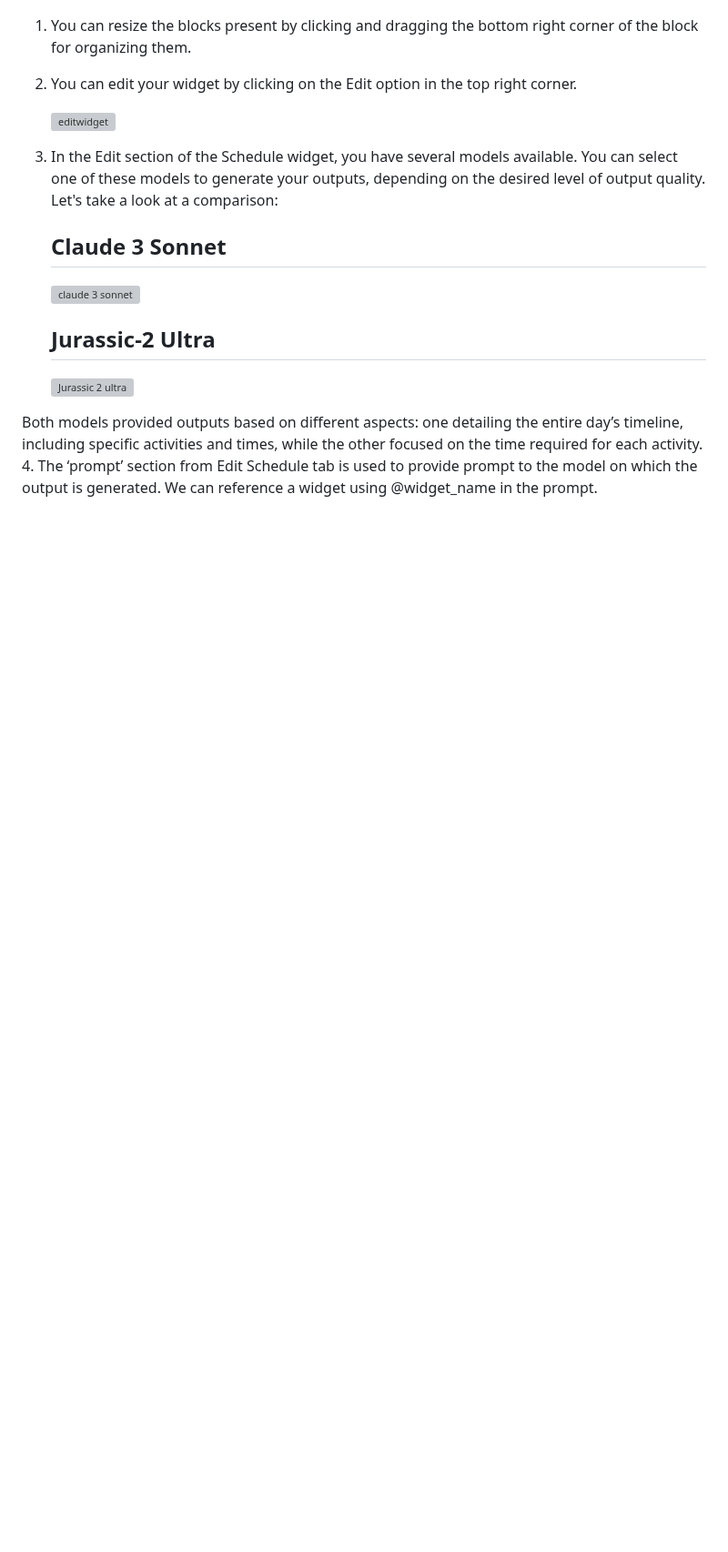
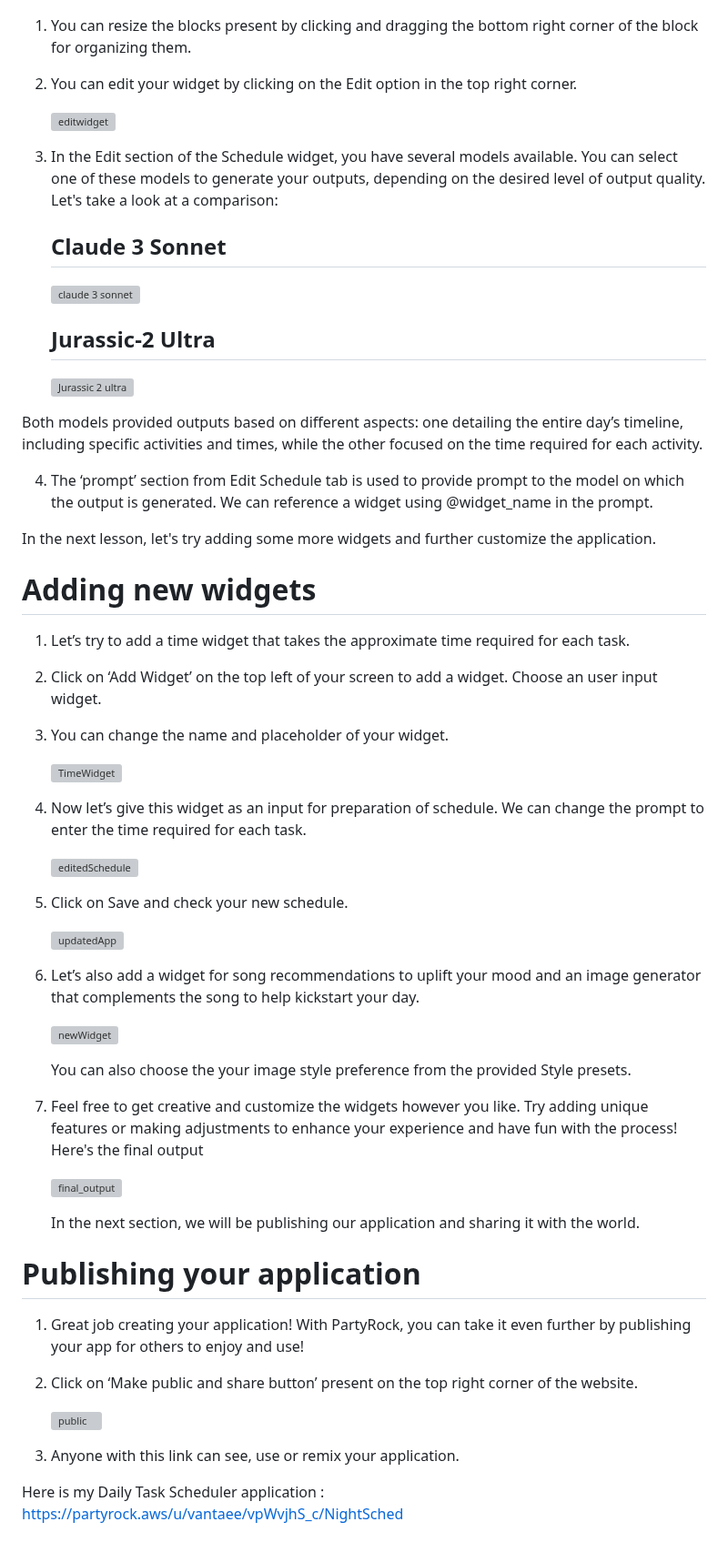
Before and after one commit to itsvantae/AWS-Projects, a Markdown page: Build a daily task scheduler application using Amazon PartyRock/README.md, the part around one of its changes. Shown at 91% size. GitHub-like rendering; blank space fills up the shorter version; grey boxes are pictures that could not be loaded.

```diff
--- a/Build a daily task scheduler application using Amazon PartyRock/README.md
+++ b/Build a daily task scheduler application using Amazon PartyRock/README.md
@@ -71,5 +70,46 @@ In the next section, let's try modifying the existing components to make them mo
    ![Jurassic 2 ultra](https://github.com/user-attachments/assets/47ec4022-2b58-4f97-bf8b-916e9de822ae)
 
 Both models provided outputs based on different aspects: one detailing the entire day’s timeline, including specific activities and times, while the other focused on the time required for each activity.
+
 4. The ‘prompt’ section from Edit Schedule tab is used to provide prompt to the model on which the output is generated. We can reference a widget using
    @widget_name in the prompt.
+
+In the next lesson, let's try adding some more widgets and further customize the application.
+
+# Adding new widgets
+1. Let’s try to add a time widget that takes the approximate time required for each task.
+2. Click on ‘Add Widget’ on the top left of your screen to add a widget. Choose an user input widget.
+3. You can change the name and placeholder of your widget.
+
+   ![TimeWidget](https://github.com/user-attachments/assets/51bc0407-52d0-44a5-b5db-70479a28d41a)
+
+4. Now let’s give this widget as an input for preparation of schedule. We can change the prompt to enter the time required for each task.
+
+   ![editedSchedule](https://github.com/user-attachments/assets/9a69c3a8-3a0d-4030-a7ef-82185e2d5846)
+
+5. Click on Save and check your new schedule.
+
+   ![updatedApp](https://github.com/user-attachments/assets/b580bad5-a168-4c15-beef-ba0b9cb479f4)
+
+6. Let’s also add a widget for song recommendations to uplift your mood and an image generator that complements the song to help kickstart your day.
+
+   ![newWidget](https://github.com/user-attachments/assets/26d7bd01-9d5c-425b-b3a3-d35220ecc0bf)
+
+   You can also choose the your image style preference from the provided Style presets.
+
+7. Feel free to get creative and customize the widgets however you like. Try adding unique features or making adjustments to enhance your experience and have fun
+   with the process! Here's the final output
+
+   ![final_output](https://github.com/user-attachments/assets/9ebcad69-8aa8-461c-9a6d-b736e1d178a5)
+
+   In the next section, we will be publishing our application and sharing it with the world.
+
+# Publishing your application
+1. Great job creating your application! With PartyRock, you can take it even further by publishing your app for others to enjoy and use!
+2. Click on ‘Make public and share button’ present on the top right corner of the website.
+
+   ![public](https://github.com/user-attachments/assets/bc680027-06a6-451e-968d-e0d36e93e22b)
+
+3. Anyone with this link can see, use or remix your application.
+
+Here is my Daily Task Scheduler application : https://partyrock.aws/u/vantaee/vpWvjhS_c/NightSched
```
Also changed, not shown: other parts of Build a daily task scheduler application using Amazon PartyRock/README.md (+0 -1 lines).
